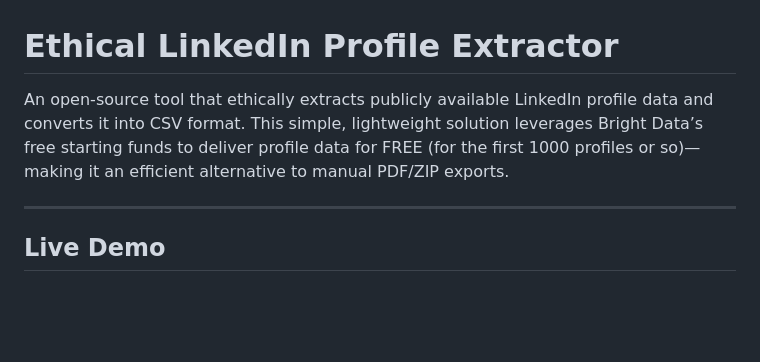
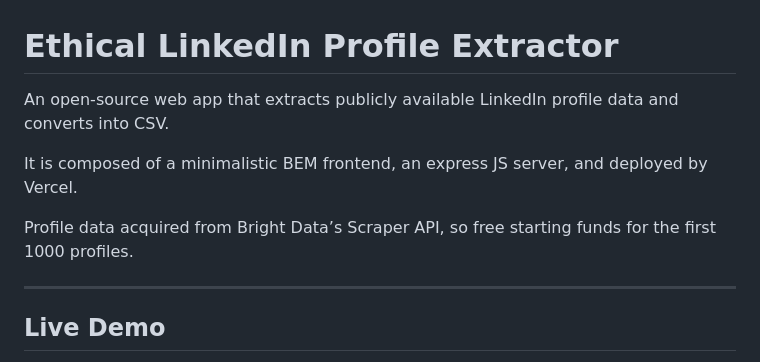
Before and after one commit to borgesenioc/ethical-linkedin-profile-extractor, a Markdown page: README.md, the part around the change. GitHub-like rendering; blank space fills up the shorter version.

```diff
--- a/README.md
+++ b/README.md
@@ -1,6 +1,10 @@
 # Ethical LinkedIn Profile Extractor
 
-An open-source tool that ethically extracts publicly available LinkedIn profile data and converts it into CSV format. This simple, lightweight solution leverages Bright Data’s free starting funds to deliver profile data for FREE (for the first 1000 profiles or so)—making it an efficient alternative to manual PDF/ZIP exports.
+An open-source web app that extracts publicly available LinkedIn profile data and converts into CSV.
+
+It is composed of a minimalistic BEM frontend, an express JS server, and deployed by Vercel.
+
+Profile data acquired from Bright Data’s Scraper API, so free starting funds for the first 1000 profiles.
 
 ---
 
```
